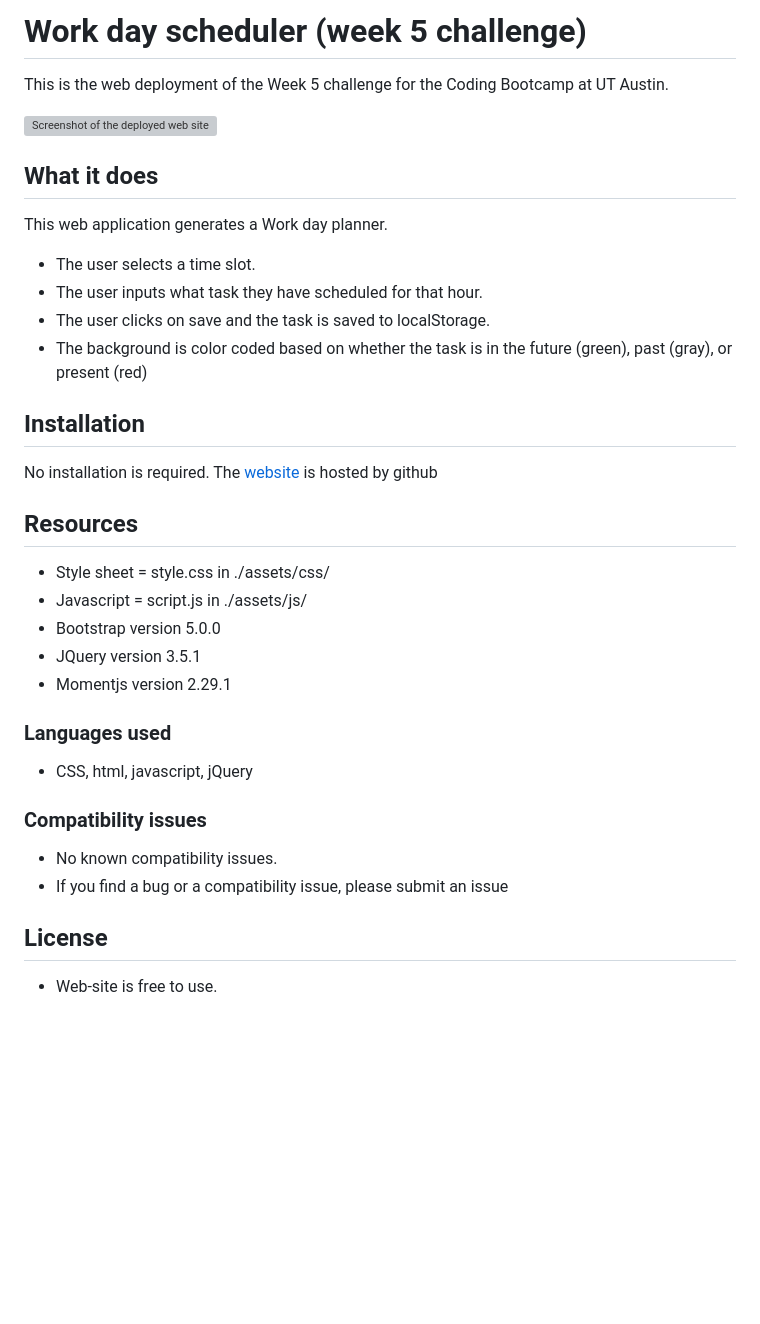
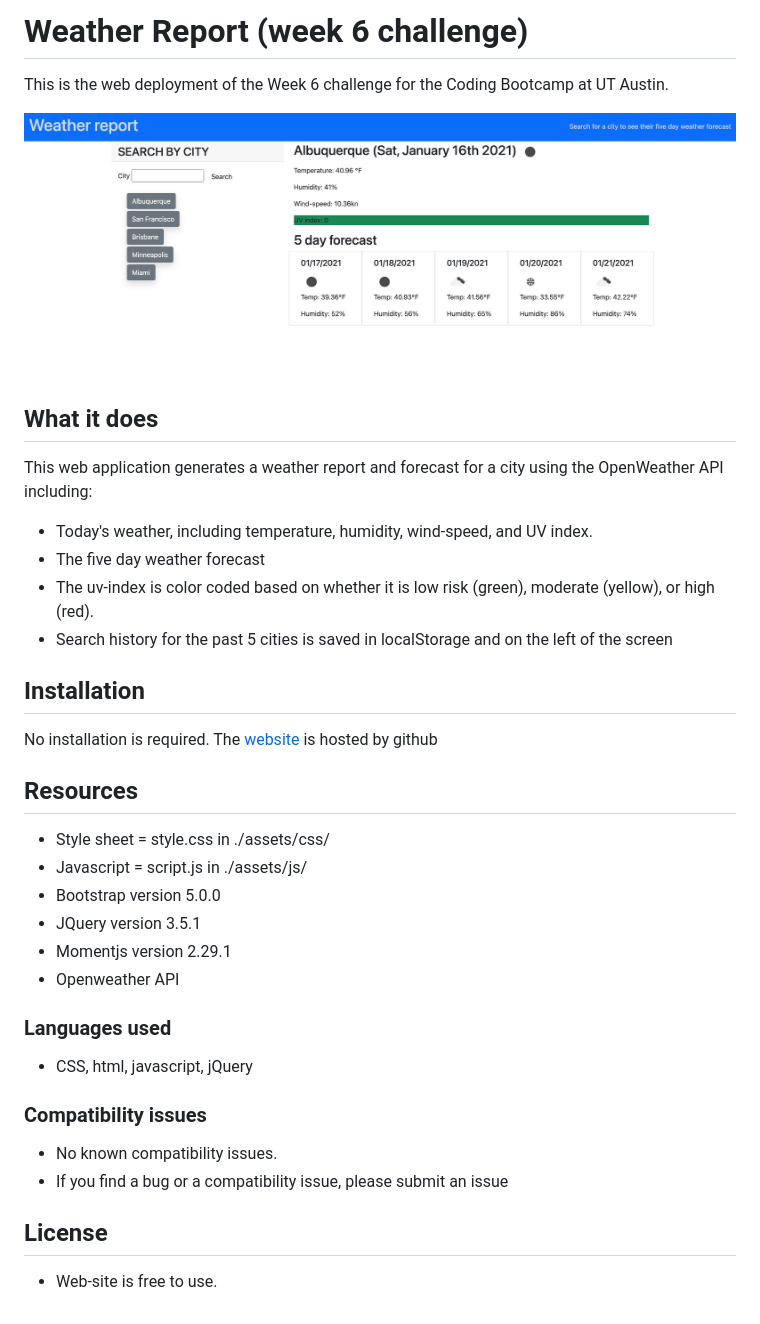
Before and after one commit to mambru82/weather-report, a Markdown page: README.md, the part around the change. GitHub-like rendering; pictures changed too: assets/images/weather-screenshot.png (added); blank space fills up the shorter version; grey boxes are pictures that could not be loaded.

Commit message:
added changes to README file, added screenshot

```diff
--- a/README.md
+++ b/README.md
@@ -1,14 +1,14 @@
-# Work day scheduler (week 5 challenge)
-This is the web deployment of the Week 5 challenge for the Coding Bootcamp at UT Austin.
+# Weather Report (week 6 challenge)
+This is the web deployment of the Week 6 challenge for the Coding Bootcamp at UT Austin.
 
 [![Screenshot of the deployed web site][screenshot]][1]
 
 ## What it does
-This web application generates a Work day planner.
-- The user selects a time slot.
-- The user inputs what task they have scheduled for that hour.
-- The user clicks on save and the task is saved to localStorage.
-- The background is color coded based on whether the task is in the future (green), past (gray), or present (red)
+This web application generates a weather report and forecast for a city using the OpenWeather API including:
+- Today's weather, including temperature, humidity, wind-speed, and UV index.
+- The five day weather forecast
+- The uv-index is color coded based on whether it is low risk (green), moderate (yellow), or high (red).
+- Search history for the past 5 cities is saved in localStorage and on the left of the screen
 
 ## Installation
 No installation is required.
@@ -20,6 +20,7 @@ The [website][1] is hosted by github
 - Bootstrap version 5.0.0
 - JQuery version 3.5.1
 - Momentjs version 2.29.1
+- Openweather API
 
 ### Languages used
 - CSS, html, javascript, jQuery
@@ -32,5 +33,5 @@ The [website][1] is hosted by github
 - Web-site is free to use.
 
 
-[1]: https://mambru82.github.io/work-day-planner/
-[screenshot]: ./assets/images/workday-screenshot.png
+[1]: https://mambru82.github.io/weather-report/
+[screenshot]: ./assets/images/weather-screenshot.png
```
Also changed, not shown: 1 other file.
